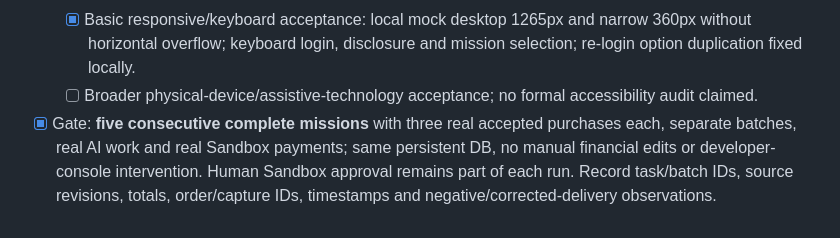
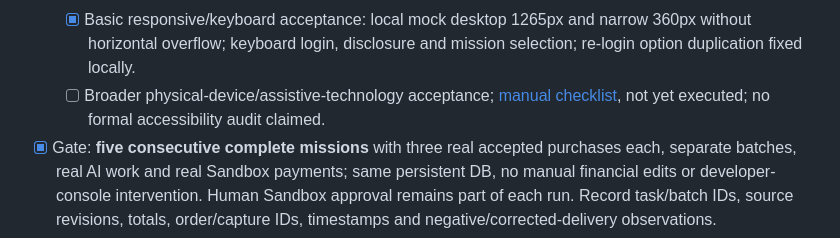
Before and after one commit to weihong363/credence, a Markdown page: docs/roadmap.md, the part around the change. Drawn GitHub-style.

Commit message:
Record hosted UI verification and prepare device accessibility acceptance

```diff
--- a/docs/roadmap.md
+++ b/docs/roadmap.md
@@ -96,7 +96,7 @@ Owner authorized starting P3 on 2026-10-23. The hosted console and five consecut
   - [x] Hosted API payment completed: human approval, one server Capture, independent COMPLETED verification, settled replay and same-commit redeploy persistence all pass.
   - [x] Five browser-only consecutive real procurement/Sandbox settlement runs; [evidence](p3-ui-live-evidence.json).
   - [x] Basic responsive/keyboard acceptance: local mock desktop 1265px and narrow 360px without horizontal overflow; keyboard login, disclosure and mission selection; re-login option duplication fixed locally.
-  - [ ] Broader physical-device/assistive-technology acceptance; no formal accessibility audit claimed.
+  - [ ] Broader physical-device/assistive-technology acceptance; [manual checklist](p3-device-accessibility-checklist.md), not yet executed; no formal accessibility audit claimed.
 - [x] Gate: **five consecutive complete missions** with three real accepted purchases each, separate batches, real AI work and real Sandbox payments; same persistent DB, no manual financial edits or developer-console intervention. Human Sandbox approval remains part of each run. Record task/batch IDs, source revisions, totals, order/capture IDs, timestamps and negative/corrected-delivery observations.
 
 A fixture-only UI replay may support rehearsal but cannot count among the five real runs. Failed run resets the consecutive counter after fixing the cause; preserve all prior audit history. The local reproduction path remains mandatory. Per the sponsor strategy, prioritize a Render public demo in P3/P4 after hosted security and persistent-state acceptance; hosting is not a substitute for the five-run gate.
```
Also changed, not shown: docs/p3-device-accessibility-checklist.md (added, +41 -0 lines), docs/render-readiness.md (+4 -0 lines).
